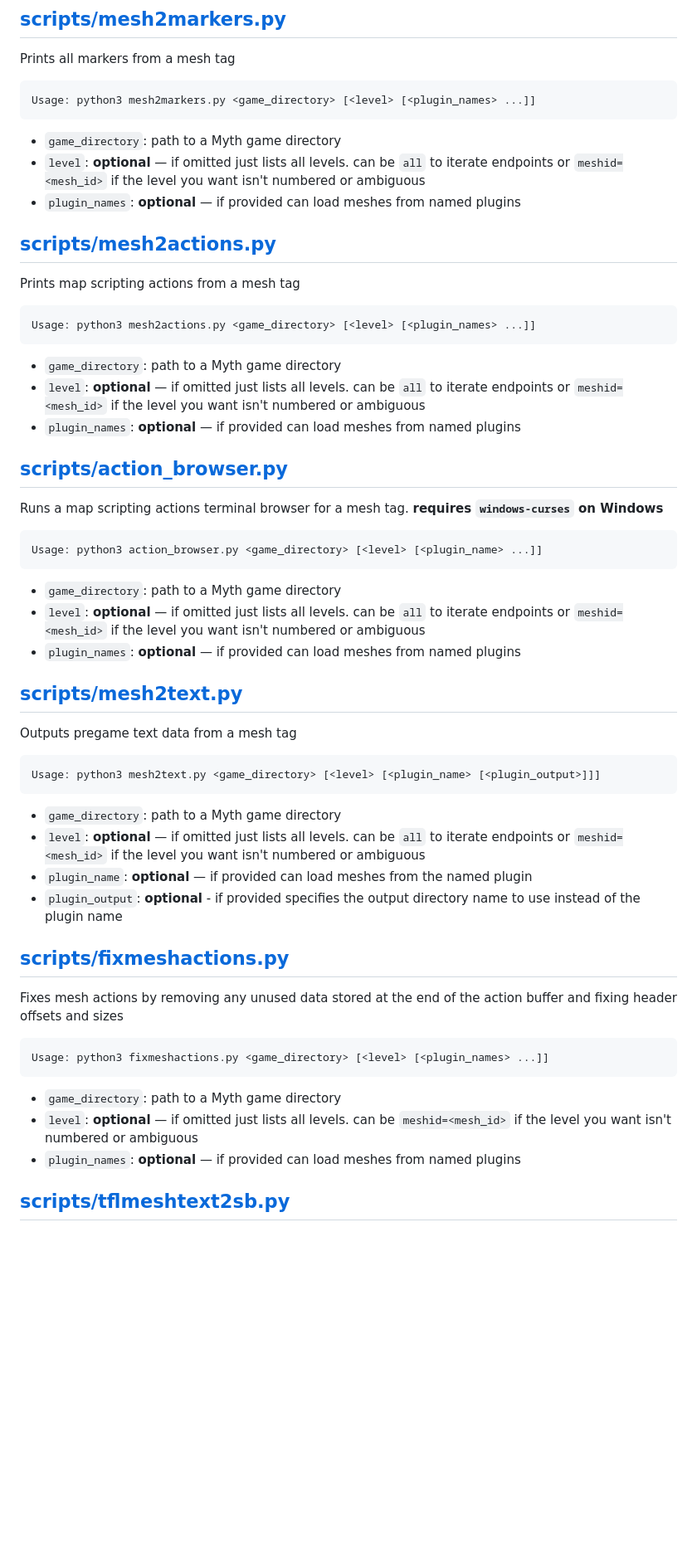
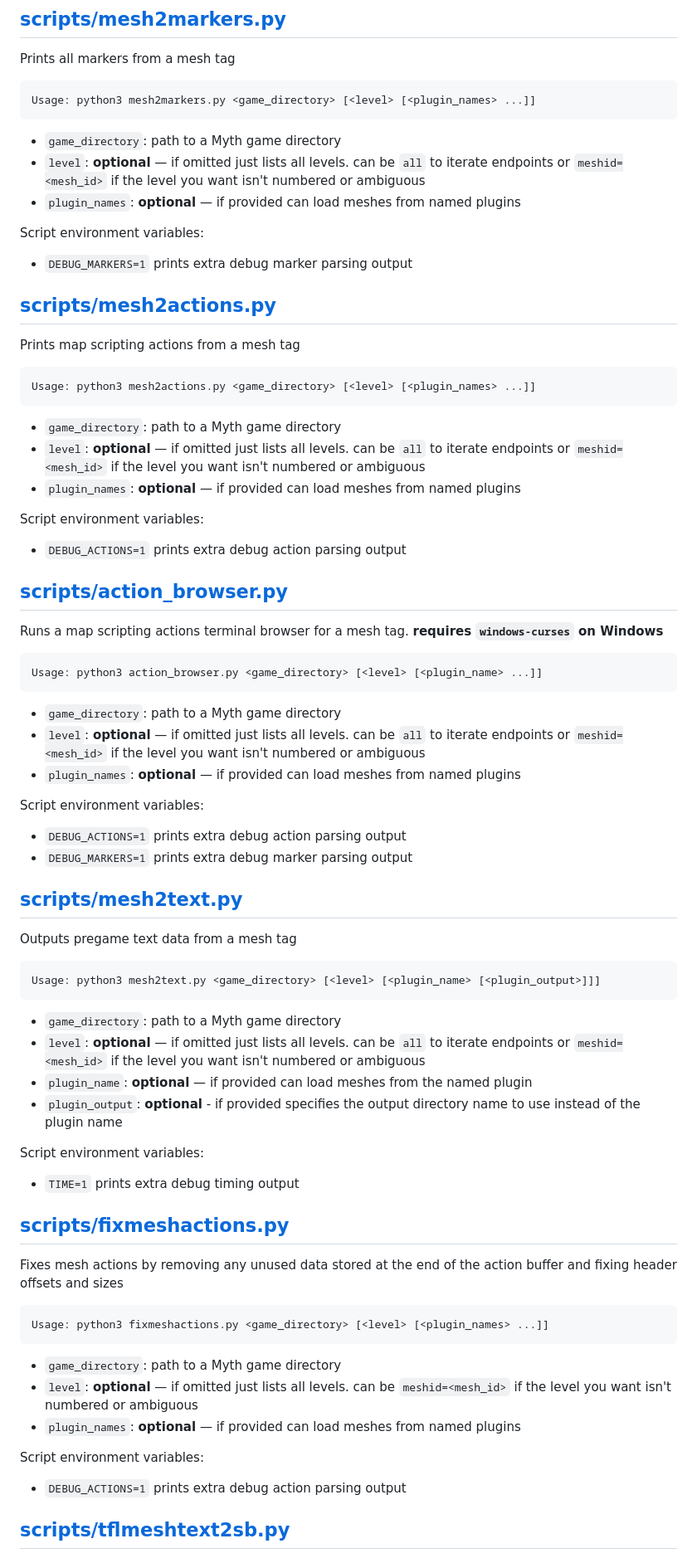
Before and after one commit to jwheare/mythextract, a Markdown page: README.md, the part around one of its changes. Shown at 83% size. Drawn GitHub-style; blank space fills up the shorter version.

```diff
--- a/README.md
+++ b/README.md
@@ -81,6 +84,9 @@ Prints all markers from a mesh tag
 * `level`: **optional** — if omitted just lists all levels. can be `all` to iterate endpoints or `meshid=<mesh_id>` if the level you want isn't numbered or ambiguous
 * `plugin_names`: **optional** — if provided can load meshes from named plugins
 
+Script environment variables:
+* `DEBUG_MARKERS=1` prints extra debug marker parsing output
+
 ## [scripts/mesh2actions.py](scripts/mesh2actions.py)
 
 Prints map scripting actions from a mesh tag
@@ -91,6 +97,9 @@ Prints map scripting actions from a mesh tag
 * `level`: **optional** — if omitted just lists all levels. can be `all` to iterate endpoints or `meshid=<mesh_id>` if the level you want isn't numbered or ambiguous
 * `plugin_names`: **optional** — if provided can load meshes from named plugins
 
+Script environment variables:
+* `DEBUG_ACTIONS=1` prints extra debug action parsing output
+
 ## [scripts/action_browser.py](scripts/action_browser.py)
 
 Runs a map scripting actions terminal browser for a mesh tag. **requires `windows-curses` on Windows**
@@ -100,6 +109,10 @@ Runs a map scripting actions terminal browser for a mesh tag. **requires `window
 * `game_directory`: path to a Myth game directory
 * `level`: **optional** — if omitted just lists all levels. can be `all` to iterate endpoints or `meshid=<mesh_id>` if the level you want isn't numbered or ambiguous
 * `plugin_names`: **optional** — if provided can load meshes from named plugins
+
+Script environment variables:
+* `DEBUG_ACTIONS=1` prints extra debug action parsing output
+* `DEBUG_MARKERS=1` prints extra debug marker parsing output
 
 ## [scripts/mesh2text.py](scripts/mesh2text.py)
 
@@ -112,6 +125,9 @@ Outputs pregame text data from a mesh tag
 * `plugin_name`: **optional** — if provided can load meshes from the named plugin
 * `plugin_output`: **optional** - if provided specifies the output directory name to use instead of the plugin name
 
+Script environment variables:
+* `TIME=1` prints extra debug timing output
+
 ## [scripts/fixmeshactions.py](scripts/fixmeshactions.py)
 
 Fixes mesh actions by removing any unused data stored at the end of the action buffer and fixing header offsets and sizes
@@ -121,6 +137,9 @@ Fixes mesh actions by removing any unused data stored at the end of the action b
 * `game_directory`: path to a Myth game directory
 * `level`: **optional** — if omitted just lists all levels. can be `meshid=<mesh_id>` if the level you want isn't numbered or ambiguous
 * `plugin_names`: **optional** — if provided can load meshes from named plugins
+
+Script environment variables:
+* `DEBUG_ACTIONS=1` prints extra debug action parsing output
 
 ## [scripts/tflmeshtext2sb.py](scripts/tflmeshtext2sb.py)
 
```
Also changed, not shown: other parts of README.md (+9 -3 lines).
